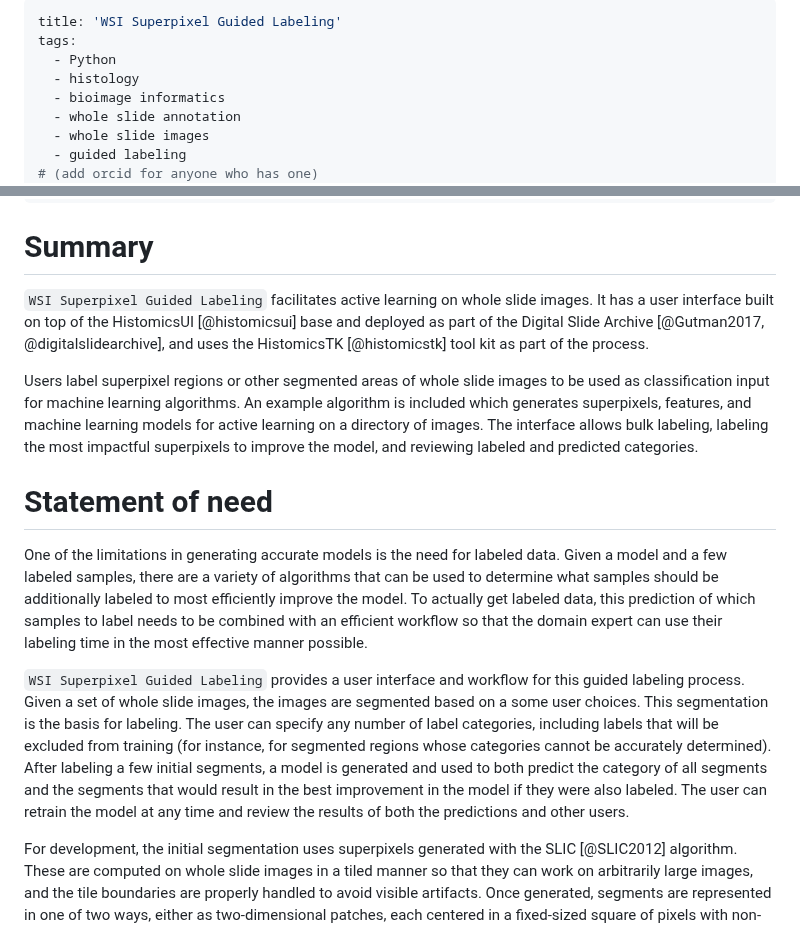
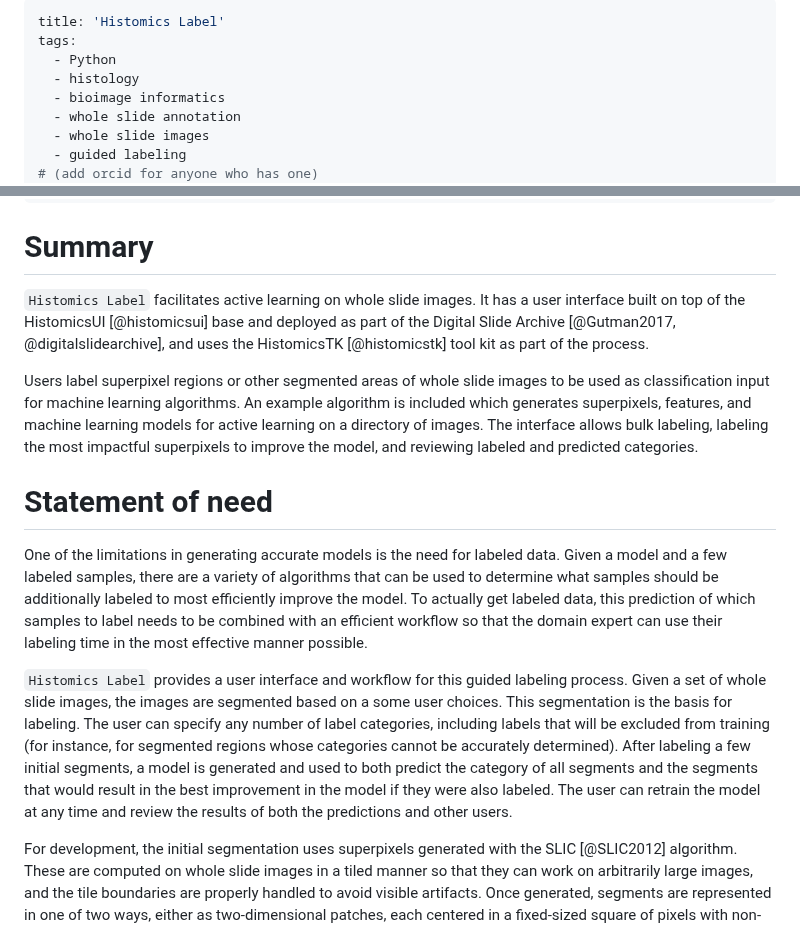
Before and after one commit to DigitalSlideArchive/wsi-superpixel-guided-labeling, a Markdown page: paper/paper.md, 2 parts joined by grey strips. Rendered like a GitHub page.

Commit message:
Update for repo name change

```diff
--- a/paper/paper.md
+++ b/paper/paper.md
@@ -1,5 +1,5 @@
 ---
-title: 'WSI Superpixel Guided Labeling'
+title: 'Histomics Label'
 tags:
   - Python
   - histology
@@ -50,7 +50,7 @@ bibliography: paper.bib
 
 # Summary
 
-`WSI Superpixel Guided Labeling` facilitates active learning on whole slide images.  It has a user interface built on top of the HistomicsUI [@histomicsui] base and deployed as part of the Digital Slide Archive [@Gutman2017, @digitalslidearchive], and uses the HistomicsTK [@histomicstk] tool kit as part of the process.
+`Histomics Label` facilitates active learning on whole slide images.  It has a user interface built on top of the HistomicsUI [@histomicsui] base and deployed as part of the Digital Slide Archive [@Gutman2017, @digitalslidearchive], and uses the HistomicsTK [@histomicstk] tool kit as part of the process.
 
 Users label superpixel regions or other segmented areas of whole slide images to be used as classification input for machine learning algorithms.  An example algorithm is included which generates superpixels, features, and machine learning models for active learning on a directory of images.  The interface allows bulk labeling, labeling the most impactful superpixels to improve the model, and reviewing labeled and predicted categories.
 
@@ -58,7 +58,7 @@ Users label superpixel regions or other segmented areas of whole slide images to
 
 One of the limitations in generating accurate models is the need for labeled data.  Given a model and a few labeled samples, there are a variety of algorithms that can be used to determine what samples should be additionally labeled to most efficiently improve the model.  To actually get labeled data, this prediction of which samples to label needs to be combined with an efficient workflow so that the domain expert can use their labeling time in the most effective manner possible.
 
-`WSI Superpixel Guided Labeling` provides a user interface and workflow for this guided labeling process.  Given a set of whole slide images, the images are segmented based on a some user choices.  This segmentation is the basis for labeling.  The user can specify any number of label categories, including labels that will be excluded from training (for instance, for segmented regions whose categories cannot be accurately determined).  After labeling a few initial segments, a model is generated and used to both predict the category of all segments and the segments that would result in the best improvement in the model if they were also labeled.  The user can retrain the model at any time and review the results of both the predictions and other users.
+`Histomics Label` provides a user interface and workflow for this guided labeling process.  Given a set of whole slide images, the images are segmented based on a some user choices.  This segmentation is the basis for labeling.  The user can specify any number of label categories, including labels that will be excluded from training (for instance, for segmented regions whose categories cannot be accurately determined).  After labeling a few initial segments, a model is generated and used to both predict the category of all segments and the segments that would result in the best improvement in the model if they were also labeled.  The user can retrain the model at any time and review the results of both the predictions and other users.
 
 For development, the initial segmentation uses superpixels generated with the SLIC [@SLIC2012] algorithm.  These are computed on whole slide images in a tiled manner so that they can work on arbitrarily large images, and the tile boundaries are properly handled to avoid visible artifacts.  Once generated, segments are represented in one of two ways, either as two-dimensional patches, each centered in a fixed-sized square of pixels with non-segment pixels set to black, or as one-dimensional vectors, such as those generated from the huggingface UNI [@huggingface2024uni] foundation model.  One of two basic models is trained based upon the segment representation.  For two-dimensional patches, the model to be trained is a small-scale CNN implemented in tensorflow/keras or torch.  For one-dimensional vectors, the model to be trained is a single-layer linear classifier.  The certainty criteria for which segments should be labeled next can also be selected, and includes confidence, margin, negative entropy, and the BatchBALD [@batchbald2019] algorithm.
 
```
